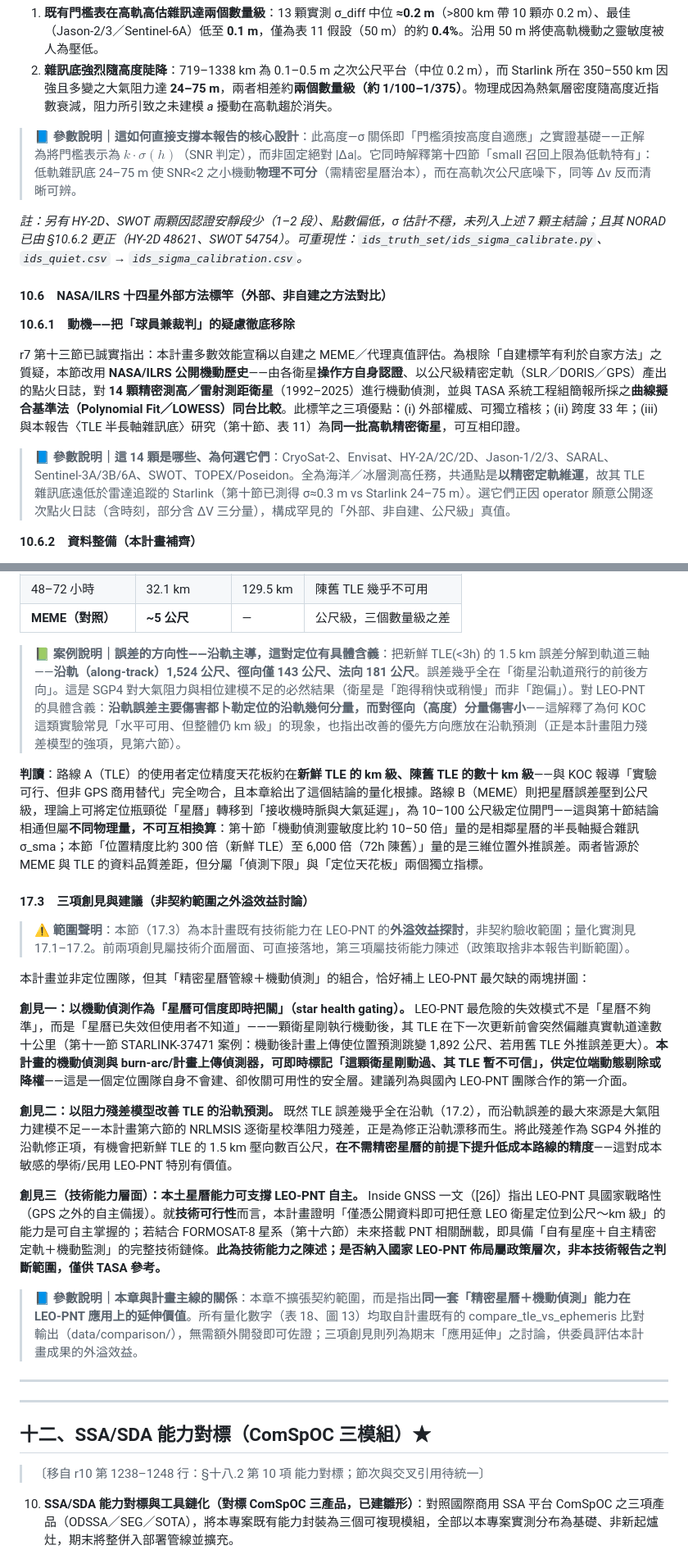
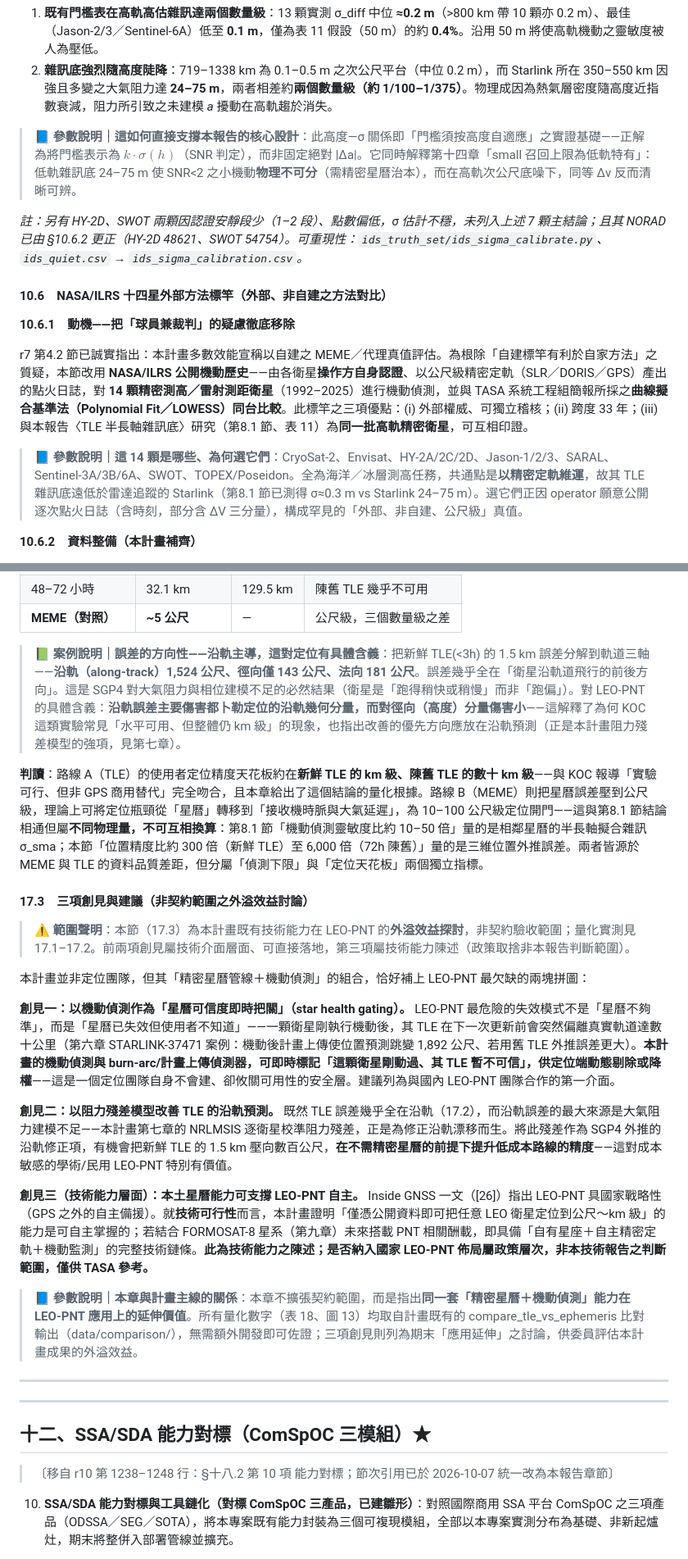
Before and after one commit to RhynoW/Sat_TraingDataExtension, a Markdown page: docs/期末報告_草稿_20261007.md, 2 parts joined by grey strips. Shown at 82% size. GitHub-like rendering.

```diff
--- a/docs/期末報告_草稿_20261007.md
+++ b/docs/期末報告_草稿_20261007.md
@@ -937,7 +937,7 @@ r7 表 11 對 ≥700 km 高度帶採 σ=50 m 之假設值，源自合成注入
 1. **既有門檻表在高軌高估雜訊達兩個數量級**：13 顆實測 σ_diff 中位 **≈0.2 m**（>800 km 帶 10 顆亦 0.2 m）、最佳（Jason-2/3／Sentinel-6A）低至 **0.1 m**，僅為表 11 假設（50 m）的約 **0.4%**。沿用 50 m 將使高軌機動之靈敏度被人為壓低。
 2. **雜訊底強烈隨高度陡降**：719–1338 km 為 0.1–0.5 m 之次公尺平台（中位 0.2 m），而 Starlink 所在 350–550 km 因強且多變之大氣阻力達 **24–75 m**，兩者相差約**兩個數量級（約 1/100–1/375）**。物理成因為熱氣層密度隨高度近指數衰減，阻力所引致之未建模 *a* 擾動在高軌趨於消失。
 
-> 📘 **參數說明｜這如何直接支撐本報告的核心設計**：此高度—σ 關係即「門檻須按高度自適應」之實證基礎——正解為將門檻表示為 $k\cdot\sigma(h)$（SNR 判定），而非固定絕對 |Δa|。它同時解釋第十四節「small 召回上限為低軌特有」：低軌雜訊底 24–75 m 使 SNR<2 之小機動**物理不可分**（需精密星曆治本），而在高軌次公尺底噪下，同等 Δv 反而清晰可辨。
+> 📘 **參數說明｜這如何直接支撐本報告的核心設計**：此高度—σ 關係即「門檻須按高度自適應」之實證基礎——正解為將門檻表示為 $k\cdot\sigma(h)$（SNR 判定），而非固定絕對 |Δa|。它同時解釋第十四章「small 召回上限為低軌特有」：低軌雜訊底 24–75 m 使 SNR<2 之小機動**物理不可分**（需精密星曆治本），而在高軌次公尺底噪下，同等 Δv 反而清晰可辨。
 
 *註：另有 HY-2D、SWOT 兩顆因認證安靜段少（1–2 段）、點數偏低，σ 估計不穩，未列入上述 7 顆主結論；且其 NORAD 已由 §10.6.2 更正（HY-2D 48621、SWOT 54754）。可重現性：`ids_truth_set/ids_sigma_calibrate.py`、`ids_quiet.csv` → `ids_sigma_calibration.csv`。*
 
@@ -945,9 +945,9 @@ r7 表 11 對 ≥700 km 高度帶採 σ=50 m 之假設值，源自合成注入
 
 **10.6.1　動機——把「球員兼裁判」的疑慮徹底移除**
 
-r7 第十三節已誠實指出：本計畫多數效能宣稱以自建之 MEME／代理真值評估。為根除「自建標竿有利於自家方法」之質疑，本節改用 **NASA/ILRS 公開機動歷史**——由各衛星**操作方自身認證**、以公尺級精密定軌（SLR／DORIS／GPS）產出的點火日誌，對 **14 顆精密測高／雷射測距衛星**（1992–2025）進行機動偵測，並與 TASA 系統工程組簡報所採之**曲線擬合基準法（Polynomial Fit／LOWESS）同台比較**。此標竿之三項優點：(i) 外部權威、可獨立稽核；(ii) 跨度 33 年；(iii) 與本報告〈TLE 半長軸雜訊底〉研究（第十節、表 11）為**同一批高軌精密衛星**，可互相印證。
+r7 第4.2 節已誠實指出：本計畫多數效能宣稱以自建之 MEME／代理真值評估。為根除「自建標竿有利於自家方法」之質疑，本節改用 **NASA/ILRS 公開機動歷史**——由各衛星**操作方自身認證**、以公尺級精密定軌（SLR／DORIS／GPS）產出的點火日誌，對 **14 顆精密測高／雷射測距衛星**（1992–2025）進行機動偵測，並與 TASA 系統工程組簡報所採之**曲線擬合基準法（Polynomial Fit／LOWESS）同台比較**。此標竿之三項優點：(i) 外部權威、可獨立稽核；(ii) 跨度 33 年；(iii) 與本報告〈TLE 半長軸雜訊底〉研究（第8.1 節、表 11）為**同一批高軌精密衛星**，可互相印證。
 
-> 📘 **參數說明｜這 14 顆是哪些、為何選它們**：CryoSat-2、Envisat、HY-2A/2C/2D、Jason-1/2/3、SARAL、Sentinel-3A/3B/6A、SWOT、TOPEX/Poseidon。全為海洋／冰層測高任務，共通點是**以精密定軌維運**，故其 TLE 雜訊底遠低於雷達追蹤的 Starlink（第十節已測得 σ≈0.3 m vs Starlink 24–75 m）。選它們正因 operator 願意公開逐次點火日誌（含時刻，部分含 ΔV 三分量），構成罕見的「外部、非自建、公尺級」真值。
+> 📘 **參數說明｜這 14 顆是哪些、為何選它們**：CryoSat-2、Envisat、HY-2A/2C/2D、Jason-1/2/3、SARAL、Sentinel-3A/3B/6A、SWOT、TOPEX/Poseidon。全為海洋／冰層測高任務，共通點是**以精密定軌維運**，故其 TLE 雜訊底遠低於雷達追蹤的 Starlink（第8.1 節已測得 σ≈0.3 m vs Starlink 24–75 m）。選它們正因 operator 願意公開逐次點火日誌（含時刻，部分含 ΔV 三分量），構成罕見的「外部、非自建、公尺級」真值。
 
 **10.6.2　資料整備（本計畫補齊）**
 
@@ -1226,9 +1226,9 @@ $$\Delta v\approx\frac{7.49}{2\times7101}\times0.798\approx \mathbf{0.42\text{ m
 | 48–72 小時 | 32.1 km | 129.5 km | 陳舊 TLE 幾乎不可用 |
 | **MEME（對照）** | **~5 公尺** | — | 公尺級，三個數量級之差 |
 
-> 📗 **案例說明｜誤差的方向性——沿軌主導，這對定位有具體含義**：把新鮮 TLE(<3h) 的 1.5 km 誤差分解到軌道三軸——**沿軌（along-track）1,524 公尺、徑向僅 143 公尺、法向 181 公尺**。誤差幾乎全在「衛星沿軌道飛行的前後方向」。這是 SGP4 對大氣阻力與相位建模不足的必然結果（衛星是「跑得稍快或稍慢」而非「跑偏」）。對 LEO-PNT 的具體含義：**沿軌誤差主要傷害都卜勒定位的沿軌幾何分量，而對徑向（高度）分量傷害小**——這解釋了為何 KOC 這類實驗常見「水平可用、但整體仍 km 級」的現象，也指出改善的優先方向應放在沿軌預測（正是本計畫阻力殘差模型的強項，見第六節）。
+> 📗 **案例說明｜誤差的方向性——沿軌主導，這對定位有具體含義**：把新鮮 TLE(<3h) 的 1.5 km 誤差分解到軌道三軸——**沿軌（along-track）1,524 公尺、徑向僅 143 公尺、法向 181 公尺**。誤差幾乎全在「衛星沿軌道飛行的前後方向」。這是 SGP4 對大氣阻力與相位建模不足的必然結果（衛星是「跑得稍快或稍慢」而非「跑偏」）。對 LEO-PNT 的具體含義：**沿軌誤差主要傷害都卜勒定位的沿軌幾何分量，而對徑向（高度）分量傷害小**——這解釋了為何 KOC 這類實驗常見「水平可用、但整體仍 km 級」的現象，也指出改善的優先方向應放在沿軌預測（正是本計畫阻力殘差模型的強項，見第七章）。
 
-**判讀**：路線 A（TLE）的使用者定位精度天花板約在**新鮮 TLE 的 km 級、陳舊 TLE 的數十 km 級**——與 KOC 報導「實驗可行、但非 GPS 商用替代」完全吻合，且本章給出了這個結論的量化根據。路線 B（MEME）則把星曆誤差壓到公尺級，理論上可將定位瓶頸從「星曆」轉移到「接收機時脈與大氣延遲」，為 10–100 公尺級定位開門——這與第十節結論相通但屬**不同物理量，不可互相換算**：第十節「機動偵測靈敏度比約 10–50 倍」量的是相鄰星曆的半長軸擬合雜訊 σ_sma；本節「位置精度比約 300 倍（新鮮 TLE）至 6,000 倍（72h 陳舊）」量的是三維位置外推誤差。兩者皆源於 MEME 與 TLE 的資料品質差距，但分屬「偵測下限」與「定位天花板」兩個獨立指標。
+**判讀**：路線 A（TLE）的使用者定位精度天花板約在**新鮮 TLE 的 km 級、陳舊 TLE 的數十 km 級**——與 KOC 報導「實驗可行、但非 GPS 商用替代」完全吻合，且本章給出了這個結論的量化根據。路線 B（MEME）則把星曆誤差壓到公尺級，理論上可將定位瓶頸從「星曆」轉移到「接收機時脈與大氣延遲」，為 10–100 公尺級定位開門——這與第8.1 節結論相通但屬**不同物理量，不可互相換算**：第8.1 節「機動偵測靈敏度比約 10–50 倍」量的是相鄰星曆的半長軸擬合雜訊 σ_sma；本節「位置精度比約 300 倍（新鮮 TLE）至 6,000 倍（72h 陳舊）」量的是三維位置外推誤差。兩者皆源於 MEME 與 TLE 的資料品質差距，但分屬「偵測下限」與「定位天花板」兩個獨立指標。
 
 #### 17.3　三項創見與建議（**非契約範圍之外溢效益討論**）
 
@@ -1236,11 +1236,11 @@ $$\Delta v\approx\frac{7.49}{2\times7101}\times0.798\approx \mathbf{0.42\text{ m
 
 本計畫並非定位團隊，但其「精密星曆管線＋機動偵測」的組合，恰好補上 LEO-PNT 最欠缺的兩塊拼圖：
 
-**創見一：以機動偵測作為「星曆可信度即時把關」（star health gating）。** LEO-PNT 最危險的失效模式不是「星曆不夠準」，而是「星曆已失效但使用者不知道」——一顆衛星剛執行機動後，其 TLE 在下一次更新前會突然偏離真實軌道達數十公里（第十一節 STARLINK-37471 案例：機動後計畫上傳使位置預測跳變 1,892 公尺、若用舊 TLE 外推誤差更大）。**本計畫的機動偵測與 burn-arc/計畫上傳偵測器，可即時標記「這顆衛星剛動過、其 TLE 暫不可信」，供定位端動態剔除或降權**——這是一個定位團隊自身不會建、卻攸關可用性的安全層。建議列為與國內 LEO-PNT 團隊合作的第一介面。
+**創見一：以機動偵測作為「星曆可信度即時把關」（star health gating）。** LEO-PNT 最危險的失效模式不是「星曆不夠準」，而是「星曆已失效但使用者不知道」——一顆衛星剛執行機動後，其 TLE 在下一次更新前會突然偏離真實軌道達數十公里（第六章 STARLINK-37471 案例：機動後計畫上傳使位置預測跳變 1,892 公尺、若用舊 TLE 外推誤差更大）。**本計畫的機動偵測與 burn-arc/計畫上傳偵測器，可即時標記「這顆衛星剛動過、其 TLE 暫不可信」，供定位端動態剔除或降權**——這是一個定位團隊自身不會建、卻攸關可用性的安全層。建議列為與國內 LEO-PNT 團隊合作的第一介面。
 
-**創見二：以阻力殘差模型改善 TLE 的沿軌預測。** 既然 TLE 誤差幾乎全在沿軌（17.2），而沿軌誤差的最大來源是大氣阻力建模不足——本計畫第六節的 NRLMSIS 逐衛星校準阻力殘差，正是為修正沿軌漂移而生。將此殘差作為 SGP4 外推的沿軌修正項，有機會把新鮮 TLE 的 1.5 km 壓向數百公尺，**在不需精密星曆的前提下提升低成本路線的精度**——這對成本敏感的學術/民用 LEO-PNT 特別有價值。
+**創見二：以阻力殘差模型改善 TLE 的沿軌預測。** 既然 TLE 誤差幾乎全在沿軌（17.2），而沿軌誤差的最大來源是大氣阻力建模不足——本計畫第七章的 NRLMSIS 逐衛星校準阻力殘差，正是為修正沿軌漂移而生。將此殘差作為 SGP4 外推的沿軌修正項，有機會把新鮮 TLE 的 1.5 km 壓向數百公尺，**在不需精密星曆的前提下提升低成本路線的精度**——這對成本敏感的學術/民用 LEO-PNT 特別有價值。
 
-**創見三（技術能力層面）：本土星曆能力可支撐 LEO-PNT 自主。** Inside GNSS 一文（[26]）指出 LEO-PNT 具國家戰略性（GPS 之外的自主備援）。就**技術可行性**而言，本計畫證明「僅憑公開資料即可把任意 LEO 衛星定位到公尺～km 級」的能力是可自主掌握的；若結合 FORMOSAT-8 星系（第十六節）未來搭載 PNT 相關酬載，即具備「自有星座＋自主精密定軌＋機動監測」的完整技術鏈條。**此為技術能力之陳述；是否納入國家 LEO-PNT 佈局屬政策層次，非本技術報告之判斷範圍，僅供 TASA 參考。**
+**創見三（技術能力層面）：本土星曆能力可支撐 LEO-PNT 自主。** Inside GNSS 一文（[26]）指出 LEO-PNT 具國家戰略性（GPS 之外的自主備援）。就**技術可行性**而言，本計畫證明「僅憑公開資料即可把任意 LEO 衛星定位到公尺～km 級」的能力是可自主掌握的；若結合 FORMOSAT-8 星系（第九章）未來搭載 PNT 相關酬載，即具備「自有星座＋自主精密定軌＋機動監測」的完整技術鏈條。**此為技術能力之陳述；是否納入國家 LEO-PNT 佈局屬政策層次，非本技術報告之判斷範圍，僅供 TASA 參考。**
 
 > 📘 **參數說明｜本章與計畫主線的關係**：本章不擴張契約範圍，而是指出**同一套「精密星曆＋機動偵測」能力在 LEO-PNT 應用上的延伸價值**。所有量化數字（表 18、圖 13）均取自計畫既有的 compare_tle_vs_ephemeris 比對輸出（data/comparison/），無需額外開發即可佐證；三項創見則列為期末「應用延伸」之討論，供委員評估本計畫成果的外溢效益。
 
@@ -1251,7 +1251,7 @@ $$\Delta v\approx\frac{7.49}{2\times7101}\times0.798\approx \mathbf{0.42\text{ m
 
 ## 十二、SSA/SDA 能力對標（ComSpOC 三模組）★
 
-> 〔移自 r10 第 1238–1248 行：§十八.2 第 10 項 能力對標；節次與交叉引用待統一〕
+> 〔移自 r10 第 1238–1248 行：§十八.2 第 10 項 能力對標；節次引用已於 2026-10-07 統一改為本報告章節〕
 
 10. **SSA/SDA 能力對標與工具鏈化（對標 ComSpOC 三產品，已建雛形）**：對照國際商用 SSA 平台 ComSpOC 之三項產品（ODSSA／SEG／SOTA），將本專案既有能力封裝為三個可複現模組，全部以本專案實測分布為基礎、非新起爐灶，期末將整併入部署管線並擴充。
 
```
Also changed, not shown: other parts of docs/期末報告_草稿_20261007.md (+65 -65 lines).
